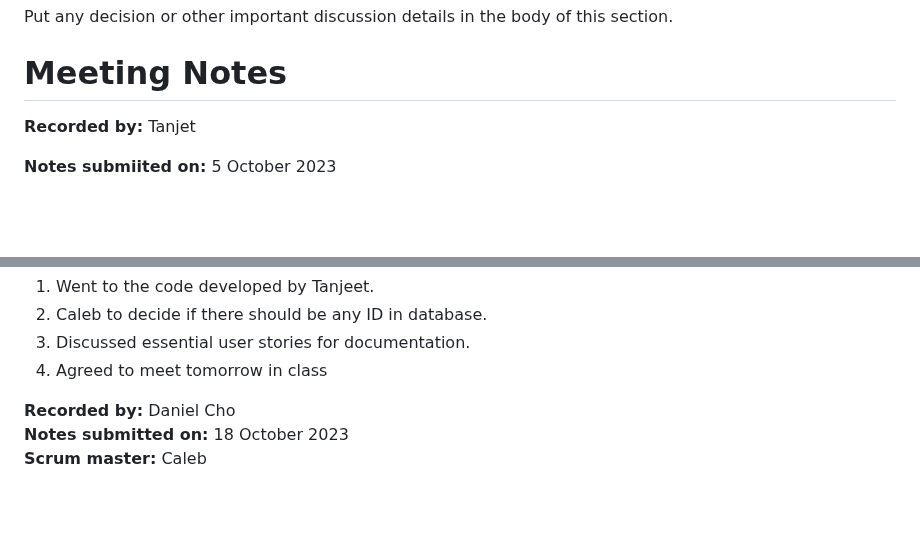
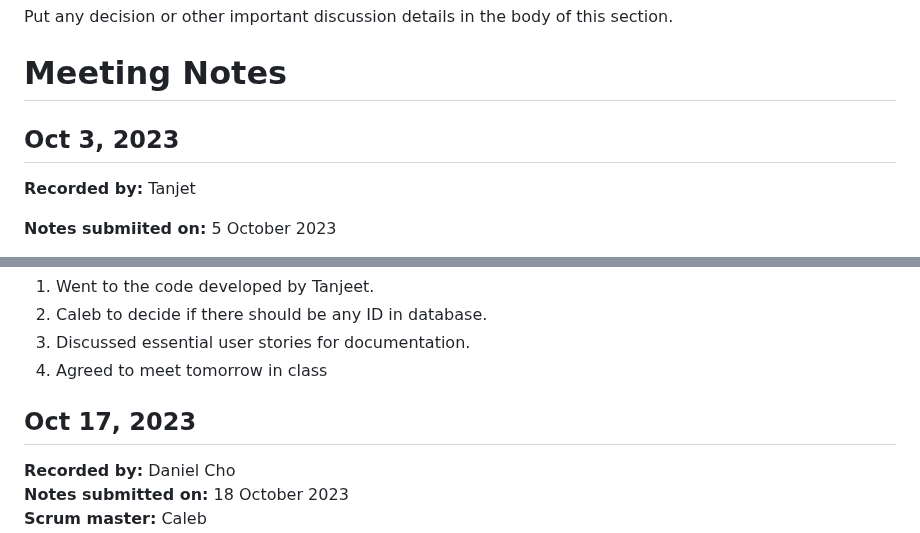
Before and after one commit to tpturjo/Performance-Review-Web-Application, a Markdown page: docs/meetingNotes.md, 2 parts joined by grey strips. Drawn GitHub-style; blank space fills up the shorter version.

```diff
--- a/docs/meetingNotes.md
+++ b/docs/meetingNotes.md
@@ -14,6 +14,8 @@ Put any decision or other important discussion details in the body of this secti
 
 # Meeting Notes
 
+
+## Oct 3, 2023
 **Recorded by:** Tanjet
 
 **Notes submiited on:** 5 October 2023
@@ -184,7 +186,7 @@ Decisions:
 3) Discussed essential user stories for documentation.
 4) Agreed to meet tomorrow in class
 
-
+## Oct 17, 2023
 **Recorded by:** Daniel Cho
 **Notes submitted on:** 18 October 2023
 **Scrum master:** Caleb
```
Also changed, not shown: docs/UserStories.md (added, +25 -0 lines).
